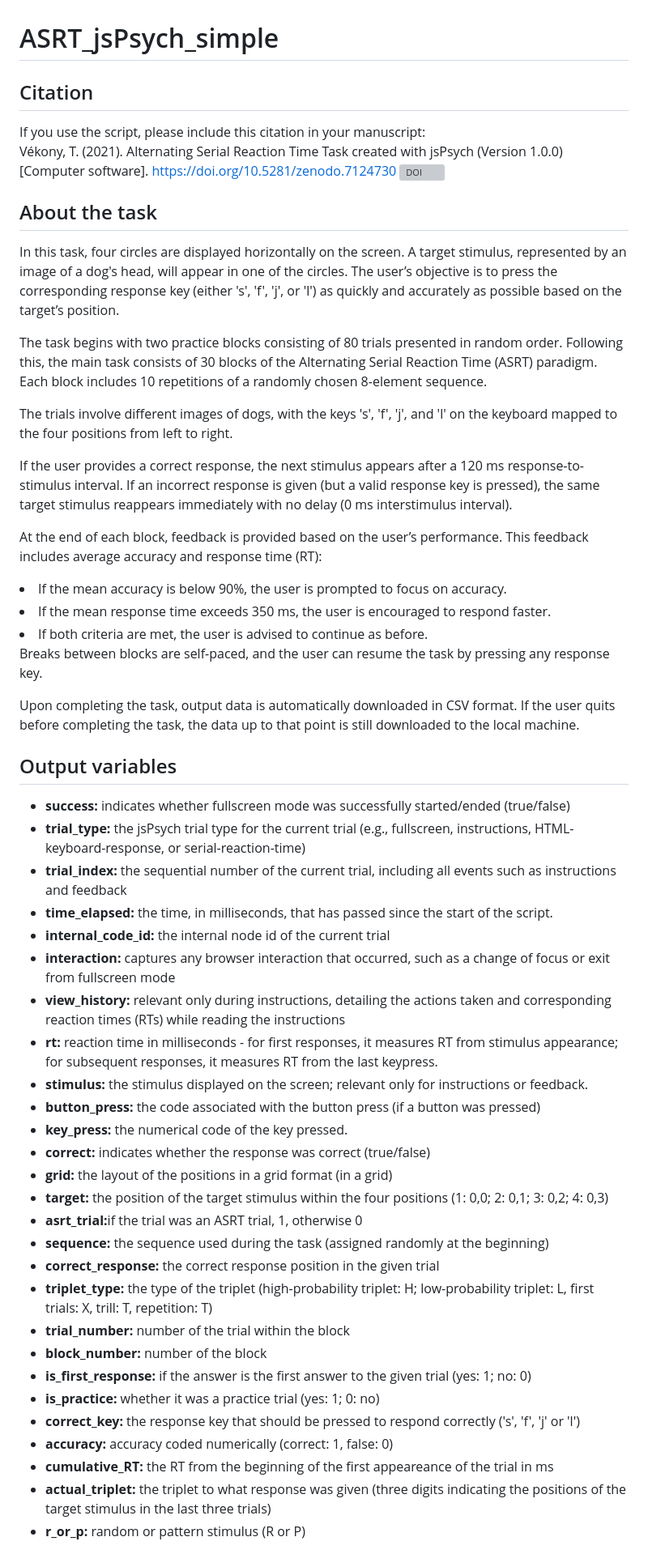
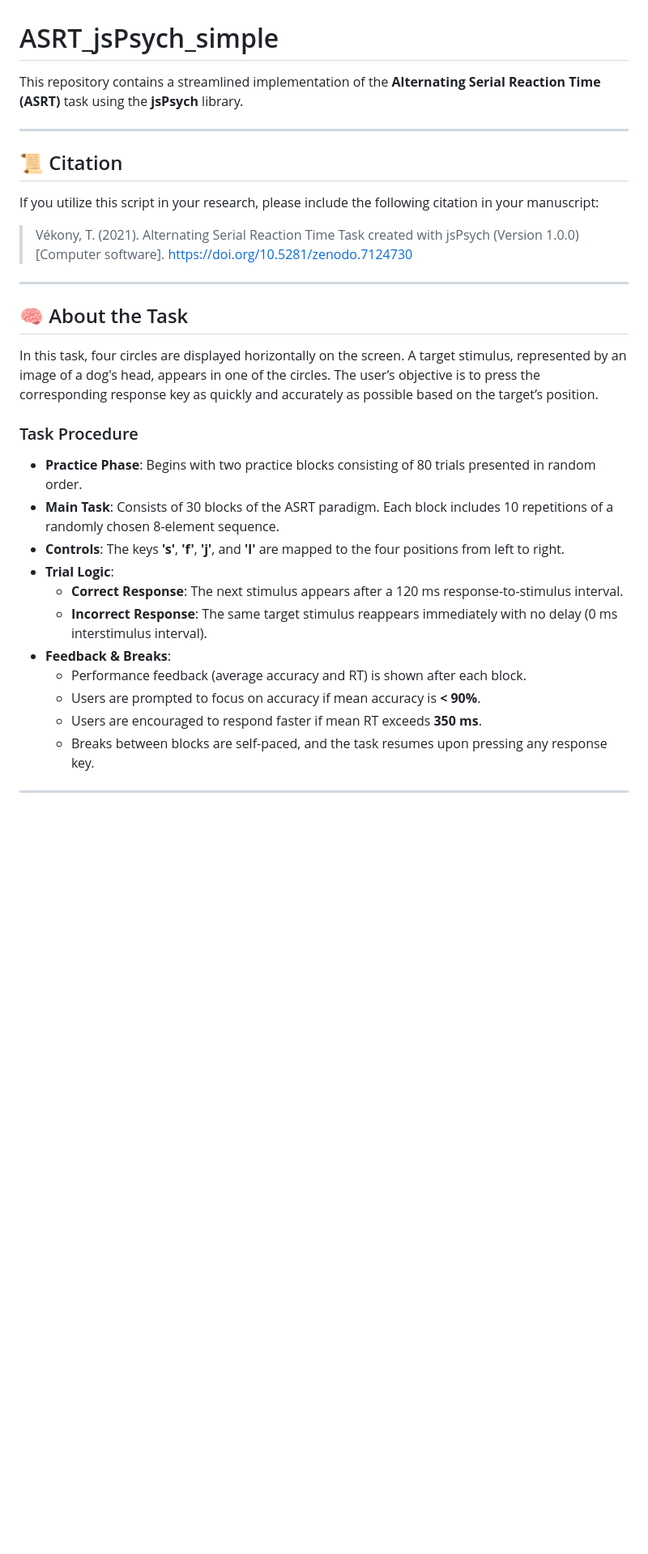
Before and after one commit to vekteo/ASRT_jsPsych_simple, a Markdown page: README.md, the part around one of its changes. Shown at 81% size. GitHub-like rendering; blank space fills up the shorter version; grey boxes are pictures that could not be loaded.

Commit message:
Revise README formatting and content
Updated README to improve structure and clarity.

```diff
--- a/README.md
+++ b/README.md
@@ -1,58 +1,35 @@
 # ASRT_jsPsych_simple
 
-<h2>Citation</h2>
-If you use the script, please include this citation in your manuscript:
+This repository contains a streamlined implementation of the **Alternating Serial Reaction Time (ASRT)** task using the **jsPsych** library.
 
-Vékony, T. (2021). Alternating Serial Reaction Time Task created with jsPsych (Version 1.0.0) [Computer software]. https://doi.org/10.5281/zenodo.7124730
-<a href="https://zenodo.org/badge/latestdoi/258316160"><img src="https://zenodo.org/badge/258316160.svg" alt="DOI"></a>
+---
 
-<h2>About the task</h2>
+## 📜 Citation
 
-In this task, four circles are displayed horizontally on the screen. A target stimulus, represented by an image of a dog's head, will appear in one of the circles. The user’s objective is to press the corresponding response key (either 's', 'f', 'j', or 'l') as quickly and accurately as possible based on the target’s position.
+If you utilize this script in your research, please include the following citation in your manuscript:
 
-The task begins with two practice blocks consisting of 80 trials presented in random order. Following this, the main task consists of 30 blocks of the Alternating Serial Reaction Time (ASRT) paradigm. Each block includes 10 repetitions of a randomly chosen 8-element sequence.
+> Vékony, T. (2021). Alternating Serial Reaction Time Task created with jsPsych (Version 1.0.0) [Computer software]. https://doi.org/10.5281/zenodo.7124730
 
-The trials involve different images of dogs, with the keys 's', 'f', 'j', and 'l' on the keyboard mapped to the four positions from left to right.
+---
 
-If the user provides a correct response, the next stimulus appears after a 120 ms response-to-stimulus interval. If an incorrect response is given (but a valid response key is pressed), the same target stimulus reappears immediately with no delay (0 ms interstimulus interval).
+## 🧠 About the Task
 
-At the end of each block, feedback is provided based on the user’s performance. This feedback includes average accuracy and response time (RT):
+In this task, four circles are displayed horizontally on the screen. A target stimulus, represented by an image of a dog's head, appears in one of the circles. The user’s objective is to press the corresponding response key as quickly and accurately as possible based on the target’s position.
 
-<li>If the mean accuracy is below 90%, the user is prompted to focus on accuracy.</li>
-<li>If the mean response time exceeds 350 ms, the user is encouraged to respond faster.</li>
-<li>If both criteria are met, the user is advised to continue as before.</li>
 
-Breaks between blocks are self-paced, and the user can resume the task by pressing any response key.
 
-Upon completing the task, output data is automatically downloaded in CSV format. If the user quits before completing the task, the data up to that point is still downloaded to the local machine.
+### Task Procedure
+* **Practice Phase**: Begins with two practice blocks consisting of 80 trials presented in random order.
+* **Main Task**: Consists of 30 blocks of the ASRT paradigm. Each block includes 10 repetitions of a randomly chosen 8-element sequence.
+* **Controls**: The keys **'s'**, **'f'**, **'j'**, and **'l'** are mapped to the four positions from left to right.
+* **Trial Logic**:
+    * **Correct Response**: The next stimulus appears after a 120 ms response-to-stimulus interval.
+    * **Incorrect Response**: The same target stimulus reappears immediately with no delay (0 ms interstimulus interval).
+* **Feedback & Breaks**:
+    * Performance feedback (average accuracy and RT) is shown after each block.
+    * Users are prompted to focus on accuracy if mean accuracy is **< 90%**.
+    * Users are encouraged to respond faster if mean RT exceeds **350 ms**.
+    * Breaks between blocks are self-paced, and the task resumes upon pressing any response key.
 
-<h2>Output variables</h2>
-<ul>
-<li><strong>success:</strong> indicates whether fullscreen mode was successfully started/ended (true/false)</li>
-<li><strong>trial_type:</strong> the jsPsych trial type for the current trial (e.g., fullscreen, instructions, HTML-keyboard-response, or serial-reaction-time)</li>
-<li><strong>trial_index:</strong> the sequential number of the current trial, including all events such as instructions and feedback</li>
-<li><strong>time_elapsed:</strong> the time, in milliseconds, that has passed since the start of the script.</li>
-<li><strong>internal_code_id:</strong> the internal node id of the current trial</li>
-<li><strong>interaction:</strong> captures any browser interaction that occurred, such as a change of focus or exit from fullscreen mode</li>
-<li><strong>view_history:</strong> relevant only during instructions, detailing the actions taken and corresponding reaction times (RTs) while reading the instructions</li>
-<li><strong>rt:</strong> reaction time in milliseconds - for first responses, it measures RT from stimulus appearance; for subsequent responses, it measures RT from the last keypress.</li>
-<li><strong>stimulus:</strong> the stimulus displayed on the screen; relevant only for instructions or feedback.</li>
-<li><strong>button_press:</strong> the code associated with the button press (if a button was pressed)</li>
-<li><strong>key_press:</strong> the numerical code of the key pressed.</li>
-<li><strong>correct:</strong> indicates whether the response was correct (true/false)</li>
-<li><strong>grid:</strong> the layout of the positions in a grid format (in a grid)</li>
-<li><strong>target:</strong> the position of the target stimulus within the four positions (1: 0,0; 2: 0,1; 3: 0,2; 4: 0,3)</li>
-<li><strong>asrt_trial:</strong>if the trial was an ASRT trial, 1, otherwise 0</li>
-<li><strong>sequence:</strong> the sequence used during the task (assigned randomly at the beginning)</li>
-<li><strong>correct_response:</strong> the correct response position in the given trial</li>
-<li><strong>triplet_type:</strong> the type of the triplet (high-probability triplet: H; low-probability triplet: L, first trials: X, trill: T, repetition: T)</li>
-<li><strong>trial_number:</strong> number of the trial within the block</li>
-<li><strong>block_number:</strong> number of the block </li>
-<li><strong>is_first_response:</strong> if the answer is the first answer to the given trial (yes: 1; no: 0)</li>
-<li><strong>is_practice:</strong> whether it was a practice trial (yes: 1; 0: no)</li>
-<li><strong>correct_key:</strong> the response key that should be pressed to respond correctly ('s', 'f', 'j' or 'l')</li>
-<li><strong>accuracy:</strong> accuracy coded numerically (correct: 1, false: 0)</li>
-<li><strong>cumulative_RT:</strong> the RT from the beginning of the first appeareance of the trial in ms</li>
-<li><strong>actual_triplet:</strong> the triplet to what response was given (three digits indicating the positions of the target stimulus in the last three trials)</li>
-<li><strong>r_or_p:</strong> random or pattern stimulus (R or P)</li>
+---
 
```
Also changed, not shown: other parts of README.md (+34 -16 lines).
